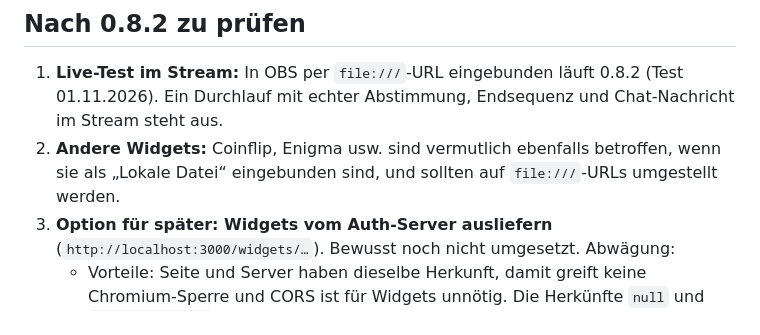
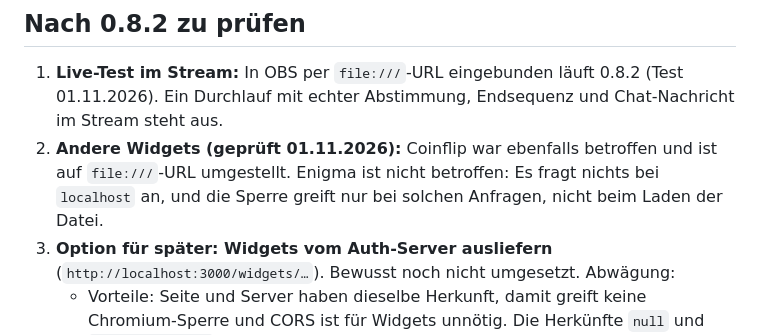
Before and after one commit to BombingFritz/TwitchPoll, a Markdown page: docs/OFFEN.md, the part around the change. Rendered like a GitHub page.

Commit message:
Doku: Coinflip umgestellt, Enigma nicht betroffen
Co-Authored-By: Claude Opus 5.5 <noreply@anthropic.com>
Claude-Session: https://claude.ai/code/session_01SoarpVzZBbNZG2S8ZTxMKj

```diff
--- a/docs/OFFEN.md
+++ b/docs/OFFEN.md
@@ -2,7 +2,7 @@
 
 ## Nach 0.8.2 zu prüfen
 1. **Live-Test im Stream:** In OBS per `file:///`-URL eingebunden läuft 0.8.2 (Test 01.11.2026). Ein Durchlauf mit echter Abstimmung, Endsequenz und Chat-Nachricht im Stream steht aus.
-2. **Andere Widgets:** Coinflip, Enigma usw. sind vermutlich ebenfalls betroffen, wenn sie als „Lokale Datei“ eingebunden sind, und sollten auf `file:///`-URLs umgestellt werden.
+2. **Andere Widgets (geprüft 01.11.2026):** Coinflip war ebenfalls betroffen und ist auf `file:///`-URL umgestellt. Enigma ist nicht betroffen: Es fragt nichts bei `localhost` an, und die Sperre greift nur bei solchen Anfragen, nicht beim Laden der Datei.
 3. **Option für später: Widgets vom Auth-Server ausliefern** (`http://localhost:3000/widgets/…`). Bewusst noch nicht umgesetzt. Abwägung:
    - Vorteile: Seite und Server haben dieselbe Herkunft, damit greift keine Chromium-Sperre und CORS ist für Widgets unnötig. Die Herkünfte `null` und `http://absolute` könnten aus der Erlaubt-Liste entfallen. Der Server kann Caching der HTML-Dateien verhindern, sodass OBS immer die aktuelle Version lädt. Einheitliche Adressen für alle Widgets, später direkt aus dem Git-Klon.
    - Nachteile: Ohne laufenden Server lädt OBS die Seite gar nicht, und die Start-Wiederholung im Widget hilft dann nicht. Nach einem Serverabsturz müssten die Quellen in OBS neu geladen werden. Der Server bekommt eine weitere Aufgabe (Dateien ausliefern, Widget-Ordner per `.env`, der nie der Server-Ordner sein darf). Jede Browser-Source muss umgestellt werden. Widgets und Server werden enger gekoppelt.
```
